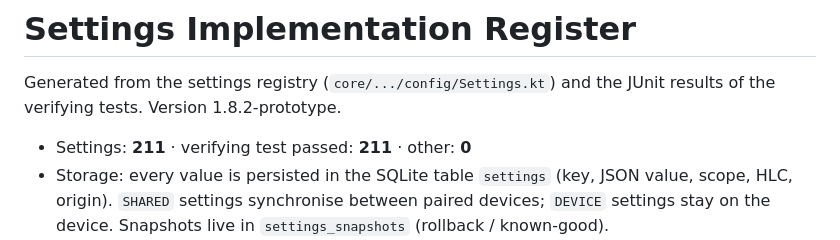
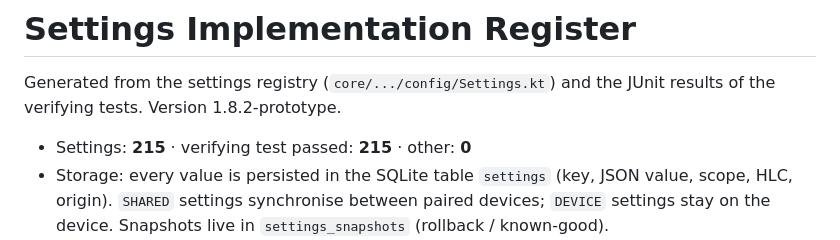
Before and after one commit to Ashtro10/Archivum-0x01, a Markdown page: docs/SETTINGS_REGISTER.md, the part around one of its changes. Rendered like a GitHub page.

Commit message:
M4: regenerated settings register
Co-Authored-By: Claude Sonnet 5.5 <noreply@anthropic.com>
Claude-Session: https://claude.ai/code/session_01Rv9A3EdNVcPdQFriEqtyve

```diff
--- a/docs/SETTINGS_REGISTER.md
+++ b/docs/SETTINGS_REGISTER.md
@@ -2,7 +2,7 @@
 
 Generated from the settings registry (`core/.../config/Settings.kt`) and the JUnit results of the verifying tests. Version 1.8.2-prototype.
 
-* Settings: **211** · verifying test passed: **211** · other: **0**
+* Settings: **215** · verifying test passed: **215** · other: **0**
 * Storage: every value is persisted in the SQLite table `settings` (key, JSON value, scope, HLC, origin). `SHARED` settings
   synchronise between paired devices; `DEVICE` settings stay on the device. Snapshots live in `settings_snapshots` (rollback / known-good).
 * Persistence across restart and rejection of invalid values are verified for every setting by `RegistryTest`.
```
Also changed, not shown: other parts of docs/SETTINGS_REGISTER.md (+4 -0 lines).
